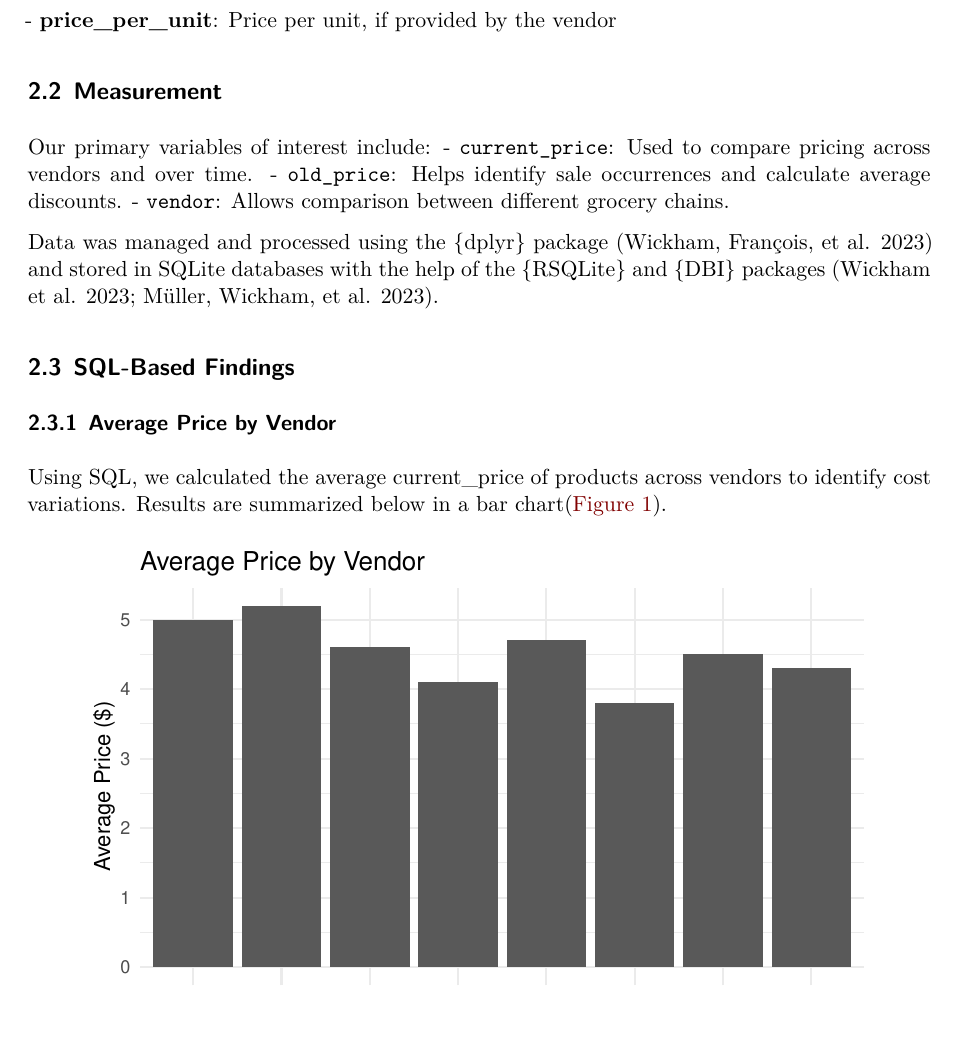
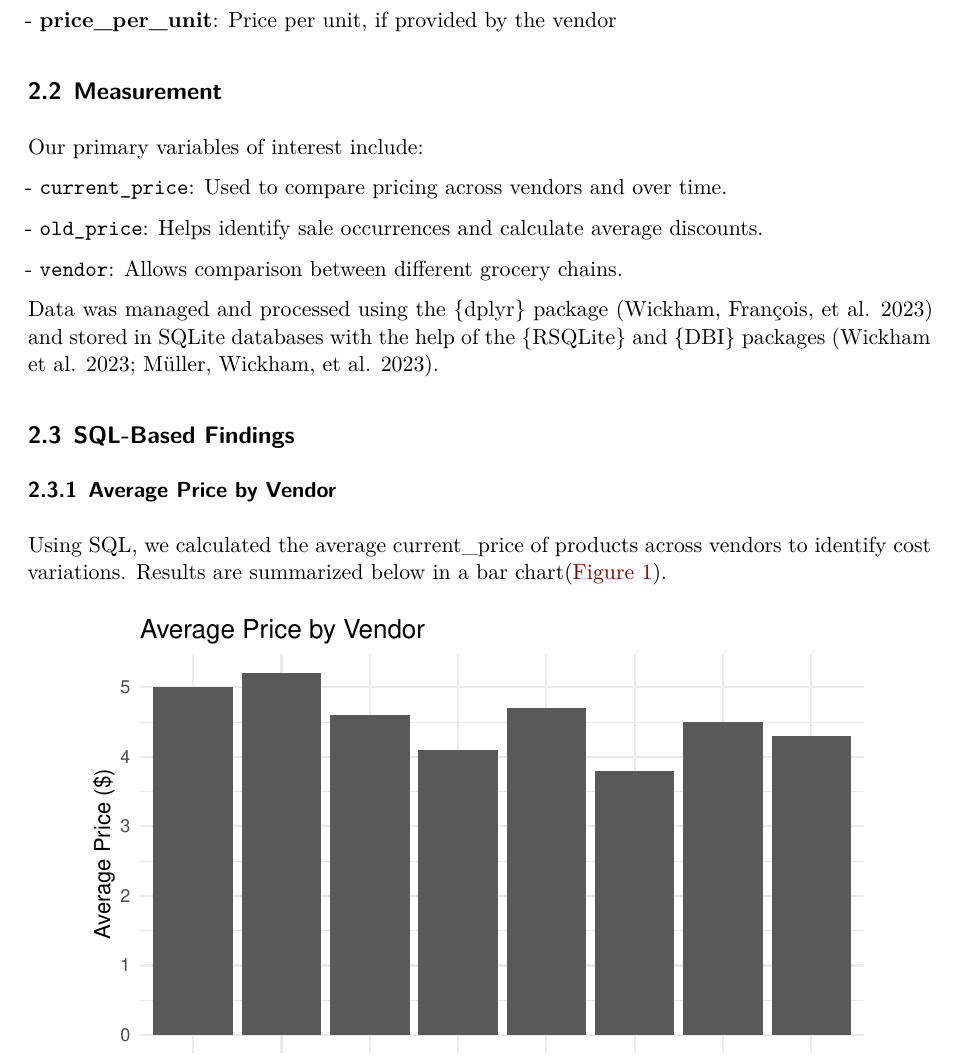
Before and after one commit to ke3w/Grocery-Price-Analysis-in-Canada, a Quarto document (paper/paper.qmd): part of page 2 of 6, cut so that both start at the same text, the shorter picture padded with empty space. Rendered offline with R 4.5, knitr and Pandoc in place of Quarto, then LaTeX, with nearby package versions.

Commit message:
paper update

```diff
--- a/paper/paper.qmd
+++ b/paper/paper.qmd
@@ -68,10 +68,15 @@ Key columns in the dataset:
 
 ## Measurement
 
-Our primary variables of interest include: - `current_price`: Used to
-compare pricing across vendors and over time. - `old_price`: Helps
-identify sale occurrences and calculate average discounts. - `vendor`:
-Allows comparison between different grocery chains.
+Our primary variables of interest include:
+
+\- `current_price`: Used to compare pricing across vendors and over
+time.
+
+\- `old_price`: Helps identify sale occurrences and calculate average
+discounts.
+
+\- `vendor`: Allows comparison between different grocery chains.
 
 Data was managed and processed using the {dplyr} package [@dplyr] and
 stored in SQLite databases with the help of the {RSQLite} and {DBI}
```
Also changed, not shown: paper/paper.pdf, paper/paper.qmd (4 more changed lines).
